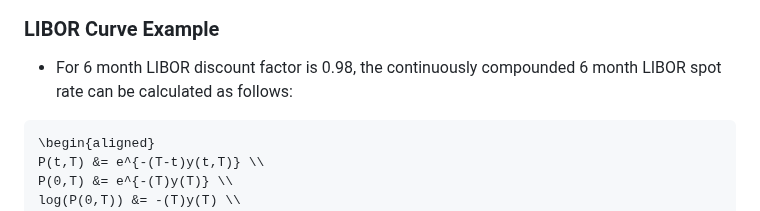
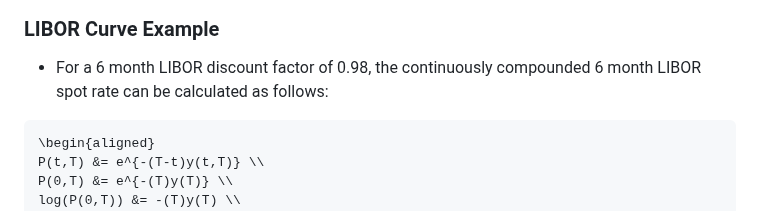
Before and after one commit to mattwalmsley/financial-modelling, a Markdown page: quant-library/documentation/7_forwards_futures_swaps.md, the part around the change. Rendered like a GitHub page.

Commit message:
Correct typo.

````diff
--- a/quant-library/documentation/7_forwards_futures_swaps.md
+++ b/quant-library/documentation/7_forwards_futures_swaps.md
@@ -719,7 +719,7 @@ b(t) &= -(r+s-y)(T-t)S(t) \\
 
 ### LIBOR Curve Example
 
-- For 6 month LIBOR discount factor is 0.98, the continuously compounded 6 month LIBOR spot rate can be calculated as follows:
+- For a 6 month LIBOR discount factor of 0.98, the continuously compounded 6 month LIBOR spot rate can be calculated as follows:
 
 ```math
 \begin{aligned}
````
